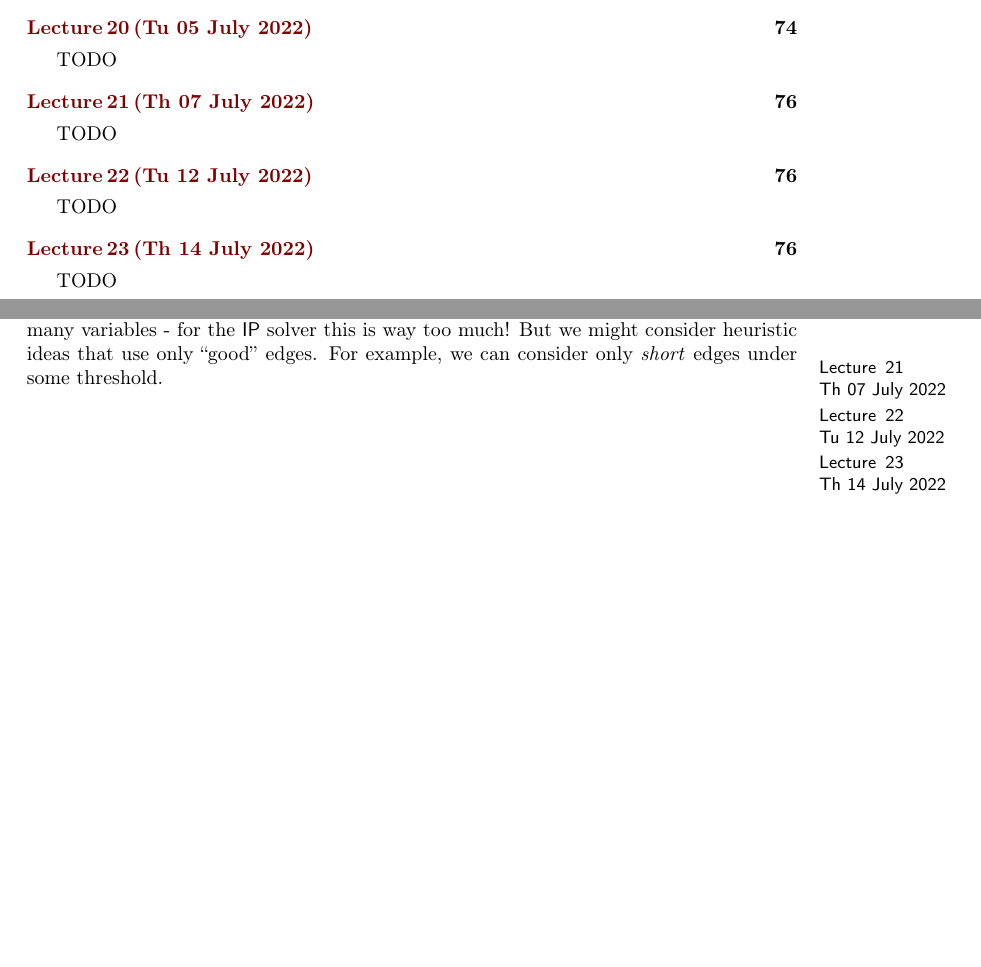
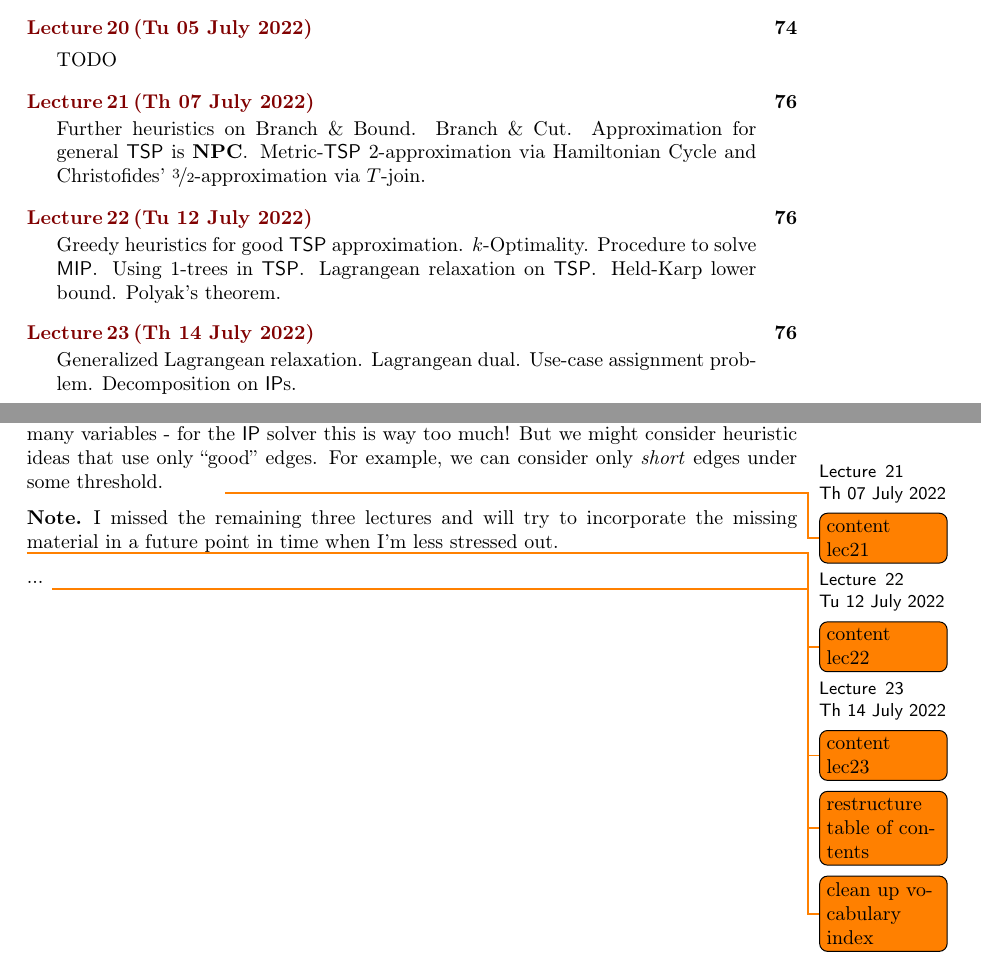
Before and after one commit to Zyranix/ADM2-Lecture-Notes, a LaTeX document (master.tex, which reads inputs/lectures/lec_21.tex, inputs/lectures/lec_22.tex, inputs/lectures/lec_23.tex): two parts of pages 4 and 73 of 73, joined at a grey line, cut so that both start at the same text, the shorter picture padded with empty space. Compiled offline with pdfLaTeX.

Commit message:
summary remaining lectures

```diff
--- a/inputs/lectures/lec_21.tex
+++ b/inputs/lectures/lec_21.tex
@@ -1,2 +1,11 @@
 %! TEX root = ../../master.tex
-\lecture[TODO]{Th 07 July 2022}{TODO}
+\lecture[
+    Further heuristics on Branch \& Bound. Branch \& Cut.
+    Approximation for general $\TSP$ is $\NPC$.
+    Metric-$\TSP$ 2-approximation via Hamiltonian Cycle
+    and Christofides' $\nicefrac{3}{2}$-approximation via $T$-join.
+]{Th 07 July 2022}{Branch \& Bound. $\TSP$ approximation.}
+\todo{content lec21}
+\begin{note}
+    I missed the remaining three lectures and will try to incorporate the missing material in a future point in time when I'm less stressed out.
+\end{note}
--- a/inputs/lectures/lec_22.tex
+++ b/inputs/lectures/lec_22.tex
@@ -1,2 +1,3 @@
 %! TEX root = ../../master.tex
-\lecture[TODO]{Tu 12 July 2022}{TODO}
+\lecture[Greedy heuristics for good $\TSP$ approximation. $k$-Optimality. Procedure to solve $\MIP$. Using 1-trees in $\TSP$. Lagrangean relaxation on $\TSP$. Held-Karp lower bound. Polyak's theorem.]{Tu 12 July 2022}{Further $\TSP$ approximation techniques}
+\todo{content lec22}
--- a/inputs/lectures/lec_23.tex
+++ b/inputs/lectures/lec_23.tex
@@ -1,2 +1,6 @@
 %! TEX root = ../../master.tex
-\lecture[TODO]{Th 14 July 2022}{TODO}
+\lecture[Generalized Lagrangean relaxation. Lagrangean dual. Use-case assignment problem. Decomposition on $\IP$s.]{Th 14 July 2022}{Lagrangean relaxation}
+\todo{content lec23}
+...
+\todo{restructure table of contents}
+\todo{clean up vocabulary index}
```
